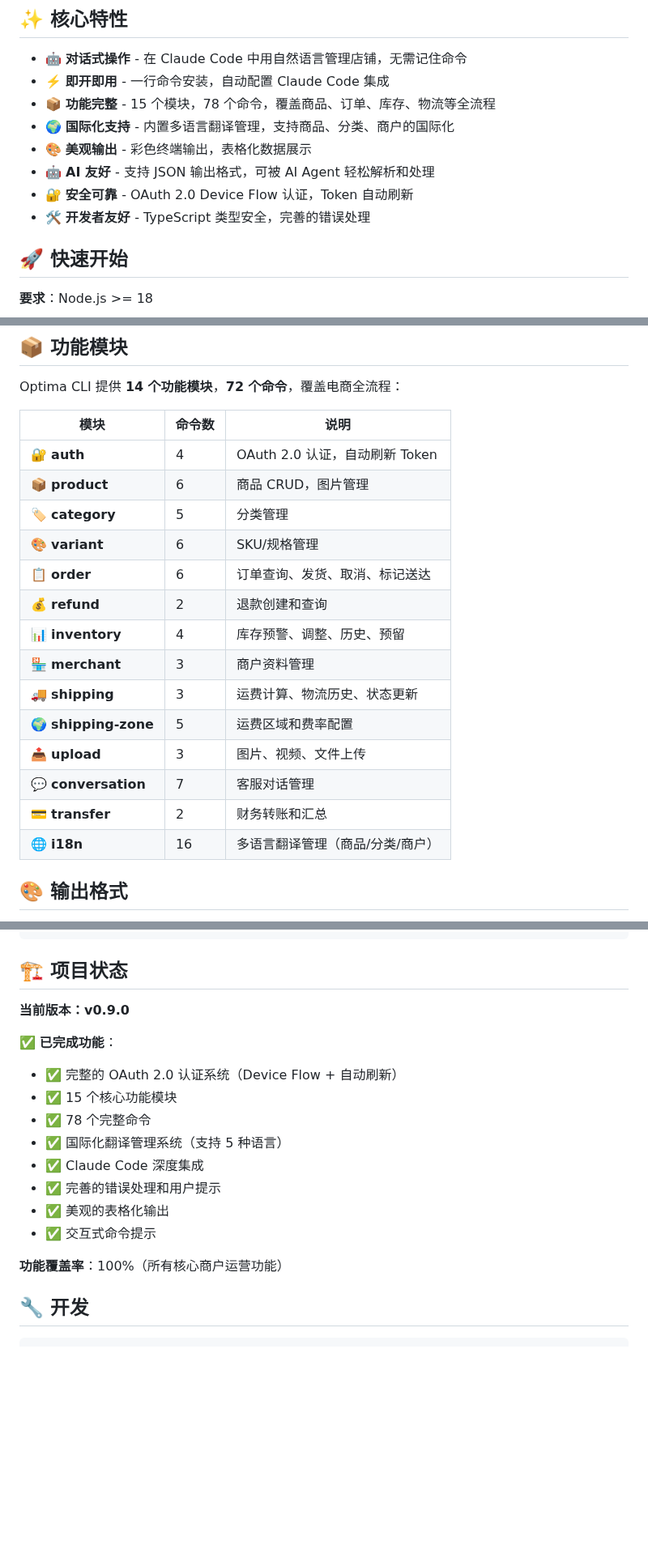
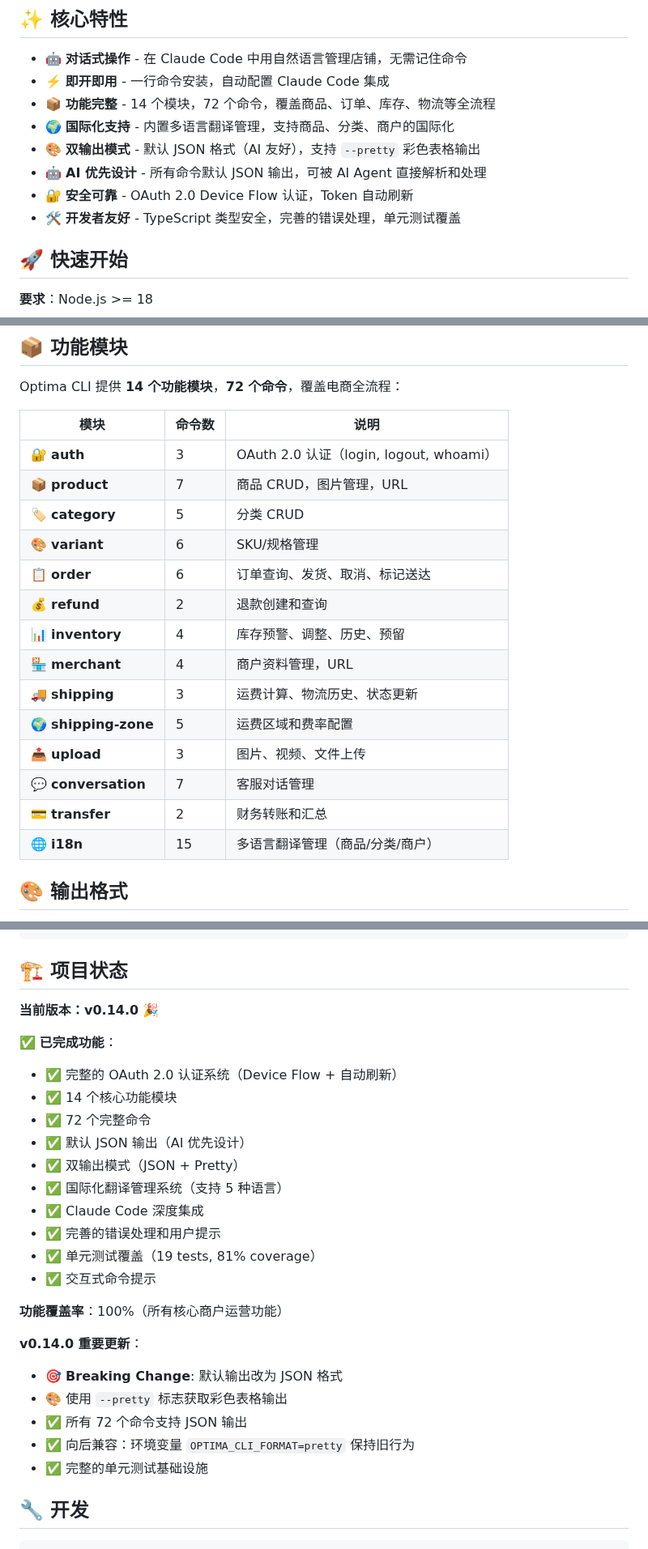
Before and after one commit to Optima-Chat/optima-cli, a Markdown page: README.md, 3 parts joined by grey strips. Shown at 81% size. Rendered like a GitHub page; blank space fills up the shorter version.

Commit message:
docs: update README for v0.14.0 release
**Updates**:
- Update version to v0.14.0
- Fix module and command counts (14 modules, 72 commands)
- Update core features to emphasize JSON-first design
- Add v0.14.0 release notes section
- Add testing commands to development section
- Add Jest to tech stack
- Correct individual module command counts

**Key Changes**:
- Highlight default JSON output
- Mention breaking change (JSON as default)
- Add unit test coverage information
- Update project status with v0.14.0 features

🤖 Generated with [Claude Code](https://claude.com/claude-code)

Co-Authored-By: Claude <noreply@anthropic.com>

```diff
--- a/README.md
+++ b/README.md
@@ -66,12 +66,12 @@ TODO: 录制商品管理演示 GIF
 
 - 🤖 **对话式操作** - 在 Claude Code 中用自然语言管理店铺，无需记住命令
 - ⚡️ **即开即用** - 一行命令安装，自动配置 Claude Code 集成
-- 📦 **功能完整** - 15 个模块，78 个命令，覆盖商品、订单、库存、物流等全流程
+- 📦 **功能完整** - 14 个模块，72 个命令，覆盖商品、订单、库存、物流等全流程
 - 🌍 **国际化支持** - 内置多语言翻译管理，支持商品、分类、商户的国际化
-- 🎨 **美观输出** - 彩色终端输出，表格化数据展示
-- 🤖 **AI 友好** - 支持 JSON 输出格式，可被 AI Agent 轻松解析和处理
+- 🎨 **双输出模式** - 默认 JSON 格式（AI 友好），支持 `--pretty` 彩色表格输出
+- 🤖 **AI 优先设计** - 所有命令默认 JSON 输出，可被 AI Agent 直接解析和处理
 - 🔐 **安全可靠** - OAuth 2.0 Device Flow 认证，Token 自动刷新
-- 🛠 **开发者友好** - TypeScript 类型安全，完善的错误处理
+- 🛠 **开发者友好** - TypeScript 类型安全，完善的错误处理，单元测试覆盖
 
 ## 🚀 快速开始
 
@@ -124,20 +124,20 @@ Optima CLI 提供 **14 个功能模块**，**72 个命令**，覆盖电商全流
 
 | 模块 | 命令数 | 说明 |
 |------|--------|------|
-| 🔐 **auth** | 4 | OAuth 2.0 认证，自动刷新 Token |
-| 📦 **product** | 6 | 商品 CRUD，图片管理 |
-| 🏷 **category** | 5 | 分类管理 |
+| 🔐 **auth** | 3 | OAuth 2.0 认证（login, logout, whoami） |
+| 📦 **product** | 7 | 商品 CRUD，图片管理，URL |
+| 🏷 **category** | 5 | 分类 CRUD |
 | 🎨 **variant** | 6 | SKU/规格管理 |
 | 📋 **order** | 6 | 订单查询、发货、取消、标记送达 |
 | 💰 **refund** | 2 | 退款创建和查询 |
 | 📊 **inventory** | 4 | 库存预警、调整、历史、预留 |
-| 🏪 **merchant** | 3 | 商户资料管理 |
+| 🏪 **merchant** | 4 | 商户资料管理，URL |
 | 🚚 **shipping** | 3 | 运费计算、物流历史、状态更新 |
 | 🌍 **shipping-zone** | 5 | 运费区域和费率配置 |
 | 📤 **upload** | 3 | 图片、视频、文件上传 |
 | 💬 **conversation** | 7 | 客服对话管理 |
 | 💳 **transfer** | 2 | 财务转账和汇总 |
-| 🌐 **i18n** | 16 | 多语言翻译管理（商品/分类/商户） |
+| 🌐 **i18n** | 15 | 多语言翻译管理（商品/分类/商户） |
 
 ## 🎨 输出格式
 
@@ -627,19 +627,28 @@ optima version         # 显示版本信息
 
 ## 🏗 项目状态
 
-**当前版本：v0.9.0**
+**当前版本：v0.14.0** 🎉
 
 ✅ **已完成功能**：
 - ✅ 完整的 OAuth 2.0 认证系统（Device Flow + 自动刷新）
-- ✅ 15 个核心功能模块
-- ✅ 78 个完整命令
+- ✅ 14 个核心功能模块
+- ✅ 72 个完整命令
+- ✅ 默认 JSON 输出（AI 优先设计）
+- ✅ 双输出模式（JSON + Pretty）
 - ✅ 国际化翻译管理系统（支持 5 种语言）
 - ✅ Claude Code 深度集成
 - ✅ 完善的错误处理和用户提示
-- ✅ 美观的表格化输出
+- ✅ 单元测试覆盖（19 tests, 81% coverage）
 - ✅ 交互式命令提示
 
 **功能覆盖率**：100%（所有核心商户运营功能）
+
+**v0.14.0 重要更新**：
+- 🎯 **Breaking Change**: 默认输出改为 JSON 格式
+- 🎨 使用 `--pretty` 标志获取彩色表格输出
+- ✅ 所有 72 个命令支持 JSON 输出
+- ✅ 向后兼容：环境变量 `OPTIMA_CLI_FORMAT=pretty` 保持旧行为
+- ✅ 完整的单元测试基础设施
 
 ## 🔧 开发
 
```
Also changed, not shown: other parts of README.md (+8 -1 lines).
